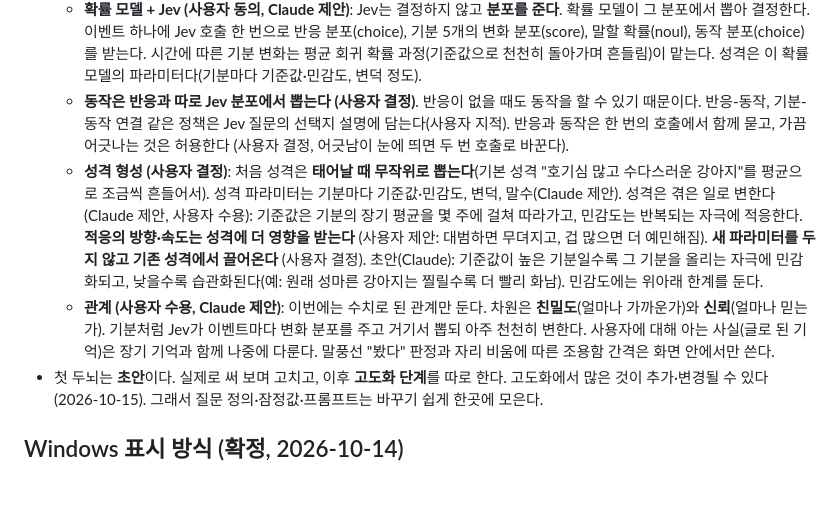
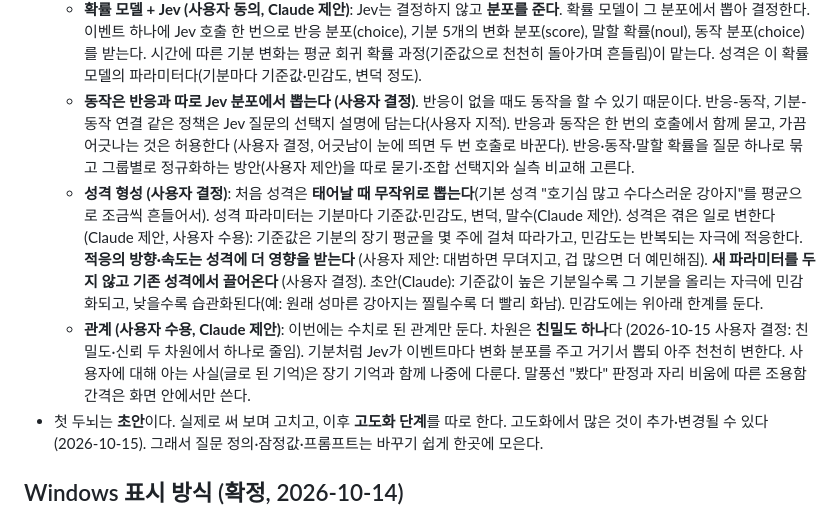
Before and after one commit to HEOSEONGILml/AssistantChatBot, a Markdown page: docs/vision.md, the part around the change. Rendered like a GitHub page; blank space fills up the shorter version.

Commit message:
docs(vision): 관계 한 차원, 질문 묶기 방안
Co-Authored-By: Claude Opus 5.5 <noreply@anthropic.com>

```diff
--- a/docs/vision.md
+++ b/docs/vision.md
@@ -32,9 +32,9 @@
   - **행동의 변화에는 우연도 섞는다 (사용자 결정)**: 상황(반응·기분·관계·성격·기록)이 바뀌면 Jev의 답이 달라지는 것에 더해, 같은 상황에서도 확률에 따라 다르게 행동할 수 있다. 우연을 어디에 얼마나 쓸지는 논의 중.
   - **기분은 여러 차원의 수치로 표현한다 (사용자 결정)**. 예: 심심함 0.7, 피곤함 0.2. Jev에도 같은 수치 형식 그대로 보여준다. Jev가 수치를 실제로 반영하는지는 실측으로 확인한다(반영하지 않으면 말로 바꿔 보여주는 방법을 다시 검토). **기분 차원 (사용자 확정)**: 심심함, 졸림, 들뜸, 시무룩, 분노. 짜증은 반응이고, 짜증이 쌓인 분노가 기분이다(사용자 구분). 심심함은 혼자 있으면 시간이 지날수록 늘고, 나머지는 시간이 지나면 풀린다(Claude 제안).
   - **확률 모델 + Jev (사용자 동의, Claude 제안)**: Jev는 결정하지 않고 **분포를 준다**. 확률 모델이 그 분포에서 뽑아 결정한다. 이벤트 하나에 Jev 호출 한 번으로 반응 분포(choice), 기분 5개의 변화 분포(score), 말할 확률(noul), 동작 분포(choice)를 받는다. 시간에 따른 기분 변화는 평균 회귀 확률 과정(기준값으로 천천히 돌아가며 흔들림)이 맡는다. 성격은 이 확률 모델의 파라미터다(기분마다 기준값·민감도, 변덕 정도).
-  - **동작은 반응과 따로 Jev 분포에서 뽑는다 (사용자 결정)**. 반응이 없을 때도 동작을 할 수 있기 때문이다. 반응-동작, 기분-동작 연결 같은 정책은 Jev 질문의 선택지 설명에 담는다(사용자 지적). 반응과 동작은 한 번의 호출에서 함께 묻고, 가끔 어긋나는 것은 허용한다 (사용자 결정, 어긋남이 눈에 띄면 두 번 호출로 바꾼다).
+  - **동작은 반응과 따로 Jev 분포에서 뽑는다 (사용자 결정)**. 반응이 없을 때도 동작을 할 수 있기 때문이다. 반응-동작, 기분-동작 연결 같은 정책은 Jev 질문의 선택지 설명에 담는다(사용자 지적). 반응과 동작은 한 번의 호출에서 함께 묻고, 가끔 어긋나는 것은 허용한다 (사용자 결정, 어긋남이 눈에 띄면 두 번 호출로 바꾼다). 반응·동작·말할 확률을 질문 하나로 묶고 그룹별로 정규화하는 방안(사용자 제안)을 따로 묻기·조합 선택지와 실측 비교해 고른다.
   - **성격 형성 (사용자 결정)**: 처음 성격은 **태어날 때 무작위로 뽑는다**(기본 성격 "호기심 많고 수다스러운 강아지"를 평균으로 조금씩 흔들어서). 성격 파라미터는 기분마다 기준값·민감도, 변덕, 말수(Claude 제안). 성격은 겪은 일로 변한다(Claude 제안, 사용자 수용): 기준값은 기분의 장기 평균을 몇 주에 걸쳐 따라가고, 민감도는 반복되는 자극에 적응한다. **적응의 방향·속도는 성격에 더 영향을 받는다** (사용자 제안: 대범하면 무뎌지고, 겁 많으면 더 예민해짐). **새 파라미터를 두지 않고 기존 성격에서 끌어온다** (사용자 결정). 초안(Claude): 기준값이 높은 기분일수록 그 기분을 올리는 자극에 민감화되고, 낮을수록 습관화된다(예: 원래 성마른 강아지는 찔릴수록 더 빨리 화남). 민감도에는 위아래 한계를 둔다.
-  - **관계 (사용자 수용, Claude 제안)**: 이번에는 수치로 된 관계만 둔다. 차원은 **친밀도**(얼마나 가까운가)와 **신뢰**(얼마나 믿는가). 기분처럼 Jev가 이벤트마다 변화 분포를 주고 거기서 뽑되 아주 천천히 변한다. 사용자에 대해 아는 사실(글로 된 기억)은 장기 기억과 함께 나중에 다룬다. 말풍선 "봤다" 판정과 자리 비움에 따른 조용함 간격은 화면 안에서만 쓴다.
+  - **관계 (사용자 수용, Claude 제안)**: 이번에는 수치로 된 관계만 둔다. 차원은 **친밀도 하나**다 (2026-10-15 사용자 결정: 친밀도·신뢰 두 차원에서 하나로 줄임). 기분처럼 Jev가 이벤트마다 변화 분포를 주고 거기서 뽑되 아주 천천히 변한다. 사용자에 대해 아는 사실(글로 된 기억)은 장기 기억과 함께 나중에 다룬다. 말풍선 "봤다" 판정과 자리 비움에 따른 조용함 간격은 화면 안에서만 쓴다.
 - 첫 두뇌는 **초안**이다. 실제로 써 보며 고치고, 이후 **고도화 단계**를 따로 한다. 고도화에서 많은 것이 추가·변경될 수 있다 (2026-10-15). 그래서 질문 정의·잠정값·프롬프트는 바꾸기 쉽게 한곳에 모은다.
 
 ## Windows 표시 방식 (확정, 2026-10-14)
```
